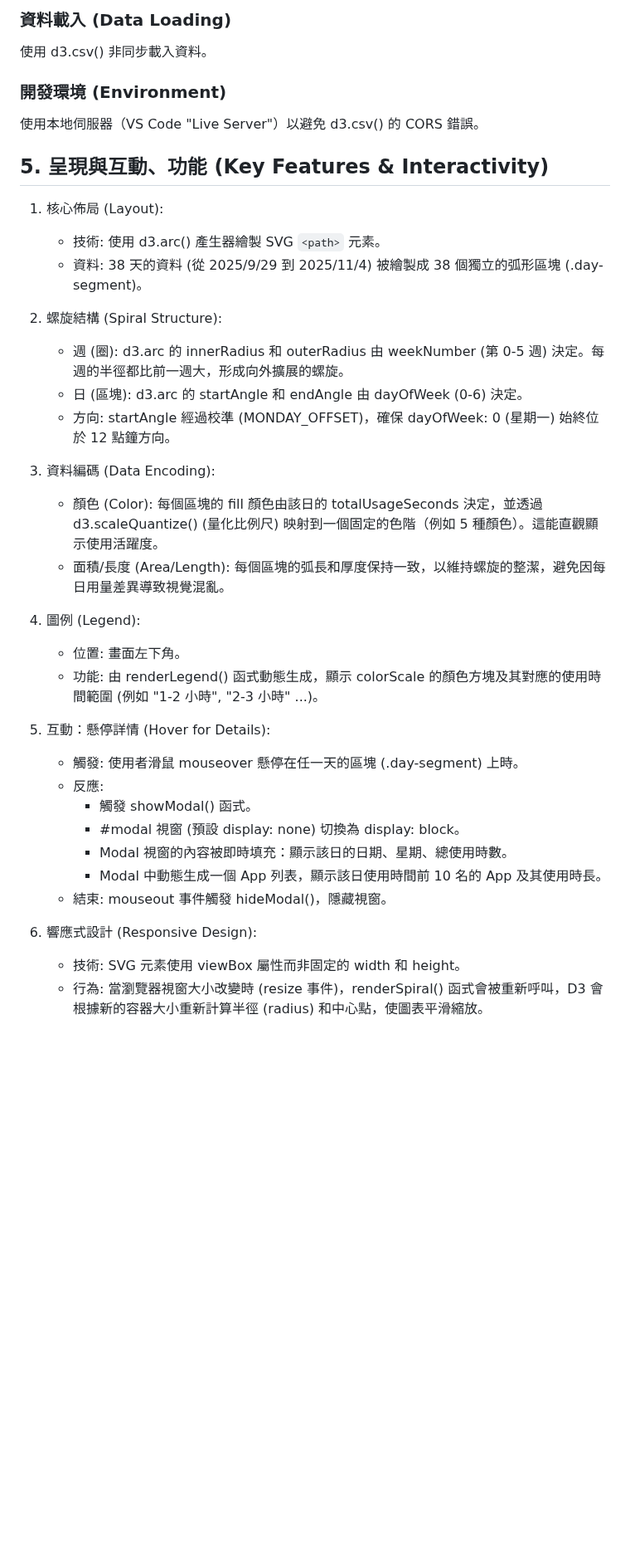
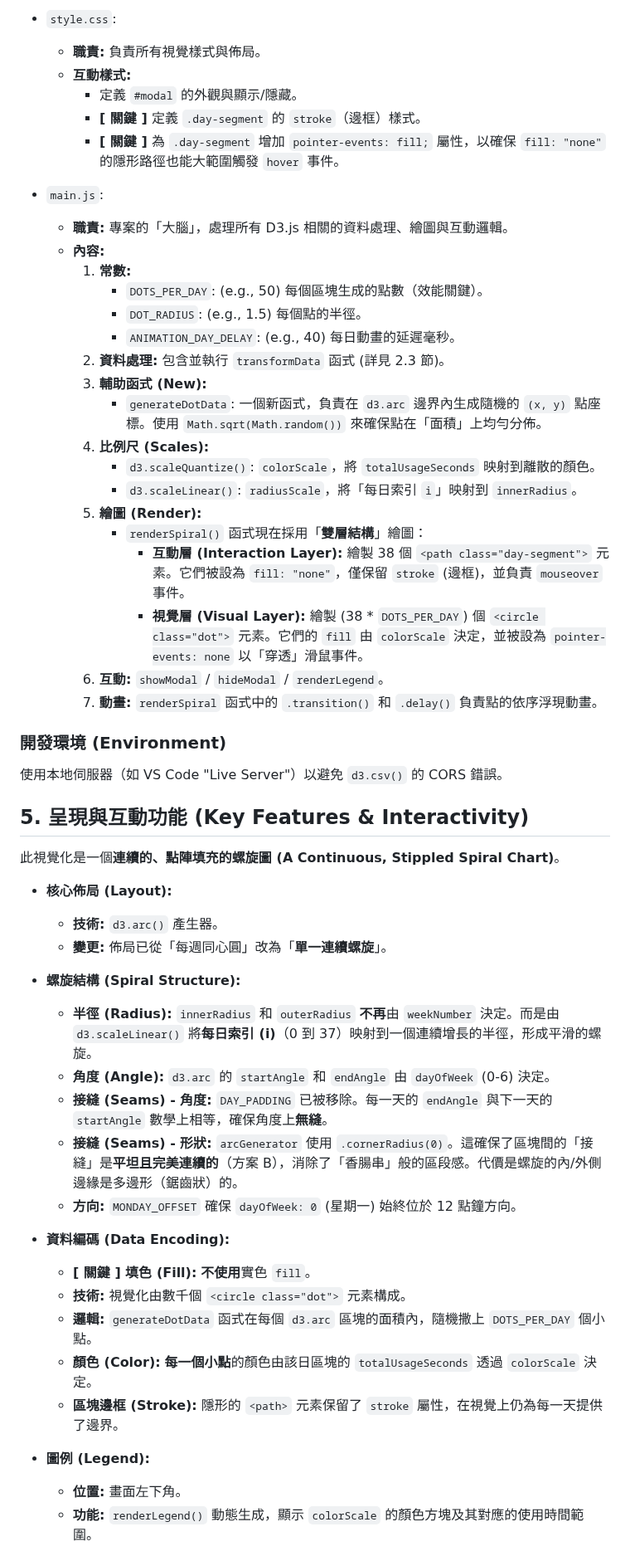
Before and after one commit to hsinlun99/explorative-visualization, a Markdown page: spec.md, the part around one of its changes. Shown at 83% size. Rendered like a GitHub page; blank space fills up the shorter version.

```diff
--- a/spec.md
+++ b/spec.md
@@ -137,38 +56,57 @@ D3.js (v7): 透過 ESM + CDN 方式載入 ("https://cdn.jsdelivr.net/npm/d3@7/+e
 
-### 資料載入 (Data Loading)
-使用 d3.csv() 非同步載入資料。
+* `style.css`:
+    * **職責:** 負責所有視覺樣式與佈局。
+    * **互動樣式:**
+        * 定義 `#modal` 的外觀與顯示/隱藏。
+        * **[ 關鍵 ]** 定義 `.day-segment` 的 `stroke`（邊框）樣式。
+        * **[ 關鍵 ]** 為 `.day-segment` 增加 `pointer-events: fill;` 屬性，以確保 `fill: "none"` 的隱形路徑也能大範圍觸發 `hover` 事件。
+
+* `main.js`:
+    * **職責:** 專案的「大腦」，處理所有 D3.js 相關的資料處理、繪圖與互動邏輯。
+    * **內容:**
+        1.  **常數:**
+            * `DOTS_PER_DAY`: (e.g., 50) 每個區塊生成的點數（效能關鍵）。
+            * `DOT_RADIUS`: (e.g., 1.5) 每個點的半徑。
+            * `ANIMATION_DAY_DELAY`: (e.g., 40) 每日動畫的延遲毫秒。
+        2.  **資料處理:** 包含並執行 `transformData` 函式 (詳見 2.3 節)。
+        3.  **輔助函式 (New):**
+            * `generateDotData`: 一個新函式，負責在 `d3.arc` 邊界內生成隨機的 `(x, y)` 點座標。使用 `Math.sqrt(Math.random())` 來確保點在「面積」上均勻分佈。
+        4.  **比例尺 (Scales):**
+            * `d3.scaleQuantize()`: `colorScale`，將 `totalUsageSeconds` 映射到離散的顏色。
+            * `d3.scaleLinear()`: `radiusScale`，將「每日索引 `i`」映射到 `innerRadius`。
+        5.  **繪圖 (Render):**
+            * `renderSpiral()` 函式現在採用「**雙層結構**」繪圖：
+                * **互動層 (Interaction Layer):** 繪製 38 個 `<path class="day-segment">` 元素。它們被設為 `fill: "none"`，僅保留 `stroke` (邊框)，並負責 `mouseover` 事件。
+                * **視覺層 (Visual Layer):** 繪製 (38 * `DOTS_PER_DAY`) 個 `<circle class="dot">` 元素。它們的 `fill` 由 `colorScale` 決定，並被設為 `pointer-events: none` 以「穿透」滑鼠事件。
+        6.  **互動:** `showModal` / `hideModal` / `renderLegend`。
+        7.  **動畫:** `renderSpiral` 函式中的 `.transition()` 和 `.delay()` 負責點的依序浮現動畫。
 
 ### 開發環境 (Environment)
-使用本地伺服器（VS Code "Live Server"）以避免 d3.csv() 的 CORS 錯誤。
+使用本地伺服器（如 VS Code "Live Server"）以避免 `d3.csv()` 的 CORS 錯誤。
 
-## 5. 呈現與互動、功能 (Key Features & Interactivity)
-1. 核心佈局 (Layout):
-   - 技術: 使用 d3.arc() 產生器繪製 SVG `<path>` 元素。
-   - 資料: 38 天的資料 (從 2025/9/29 到 2025/11/4) 被繪製成 38 個獨立的弧形區塊 (.day-segment)。
+## 5. 呈現與互動功能 (Key Features & Interactivity)
 
-2. 螺旋結構 (Spiral Structure):
-   - 週 (圈): d3.arc 的 innerRadius 和 outerRadius 由 weekNumber (第 0-5 週) 決定。每週的半徑都比前一週大，形成向外擴展的螺旋。
-   - 日 (區塊): d3.arc 的 startAngle 和 endAngle 由 dayOfWeek (0-6) 決定。
-   - 方向: startAngle 經過校準 (MONDAY_OFFSET)，確保 dayOfWeek: 0 (星期一) 始終位於 12 點鐘方向。
+此視覺化是一個**連續的、點陣填充的螺旋圖 (A Continuous, Stippled Spiral Chart)**。
 
-3. 資料編碼 (Data Encoding):
-   - 顏色 (Color): 每個區塊的 fill 顏色由該日的 totalUsageSeconds 決定，並透過 d3.scaleQuantize() (量化比例尺) 映射到一個固定的色階（例如 5 種顏色）。這能直觀顯示使用活躍度。
-   - 面積/長度 (Area/Length): 每個區塊的弧長和厚度保持一致，以維持螺旋的整潔，避免因每日用量差異導致視覺混亂。
+* **核心佈局 (Layout):**
+    * **技術:** `d3.arc()` 產生器。
+    * **變更:** 佈局已從「每週同心圓」改為「**單一連續螺旋**」。
 
-4. 圖例 (Legend):
-   - 位置: 畫面左下角。
-   - 功能: 由 renderLegend() 函式動態生成，顯示 colorScale 的顏色方塊及其對應的使用時間範圍 (例如 "1-2 小時", "2-3 小時" ...)。
+* **螺旋結構 (Spiral Structure):**
+    * **半徑 (Radius):** `innerRadius` 和 `outerRadius` **不再**由 `weekNumber` 決定。而是由 `d3.scaleLinear()` 將**每日索引 (i)**（0 到 37）映射到一個連續增長的半徑，形成平滑的螺旋。
+    * **角度 (Angle):** `d3.arc` 的 `startAngle` 和 `endAngle` 由 `dayOfWeek` (0-6) 決定。
+    * **接縫 (Seams) - 角度:** `DAY_PADDING` 已被移除。每一天的 `endAngle` 與下一天的 `startAngle` 數學上相等，確保角度上**無縫**。
+    * **接縫 (Seams) - 形狀:** `arcGenerator` 使用 `.cornerRadius(0)`。這確保了區塊間的「接縫」是**平坦且完美連續的**（方案 B），消除了「香腸串」般的區段感。代價是螺旋的內/外側邊緣是多邊形（鋸齒狀）的。
+    * **方向:** `MONDAY_OFFSET` 確保 `dayOfWeek: 0` (星期一) 始終位於 12 點鐘方向。
 
-5. 互動：懸停詳情 (Hover for Details):
-   - 觸發: 使用者滑鼠 mouseover 懸停在任一天的區塊 (.day-segment) 上時。
-   - 反應:
-     - 觸發 showModal() 函式。
-     - #modal 視窗 (預設 display: none) 切換為 display: block。
-     - Modal 視窗的內容被即時填充：顯示該日的日期、星期、總使用時數。
-     - Modal 中動態生成一個 App 列表，顯示該日使用時間前 10 名的 App 及其使用時長。
-   - 結束: mouseout 事件觸發 hideModal()，隱藏視窗。
+* **資料編碼 (Data Encoding):**
+    * **[ 關鍵 ] 填色 (Fill):** **不使用**實色 `fill`。
+    * **技術:** 視覺化由數千個 `<circle class="dot">` 元素構成。
+    * **邏輯:** `generateDotData` 函式在每個 `d3.arc` 區塊的面積內，隨機撒上 `DOTS_PER_DAY` 個小點。
+    * **顏色 (Color):** **每一個小點**的顏色由該日區塊的 `totalUsageSeconds` 透過 `colorScale` 決定。
+    * **區塊邊框 (Stroke):** 隱形的 `<path>` 元素保留了 `stroke` 屬性，在視覺上仍為每一天提供了邊界。
 
-6. 響應式設計 (Responsive Design):
-   - 技術: SVG 元素使用 viewBox 屬性而非固定的 width 和 height。
-   - 行為: 當瀏覽器視窗大小改變時 (resize 事件)，renderSpiral() 函式會被重新呼叫，D3 會根據新的容器大小重新計算半徑 (radius) 和中心點，使圖表平滑縮放。
+* **圖例 (Legend):**
+    * **位置:** 畫面左下角。
+    * **功能:** `renderLegend()` 動態生成，顯示 `colorScale` 的顏色方塊及其對應的使用時間範圍。
 
```
Also changed, not shown: other parts of spec.md (+43 -117 lines).
